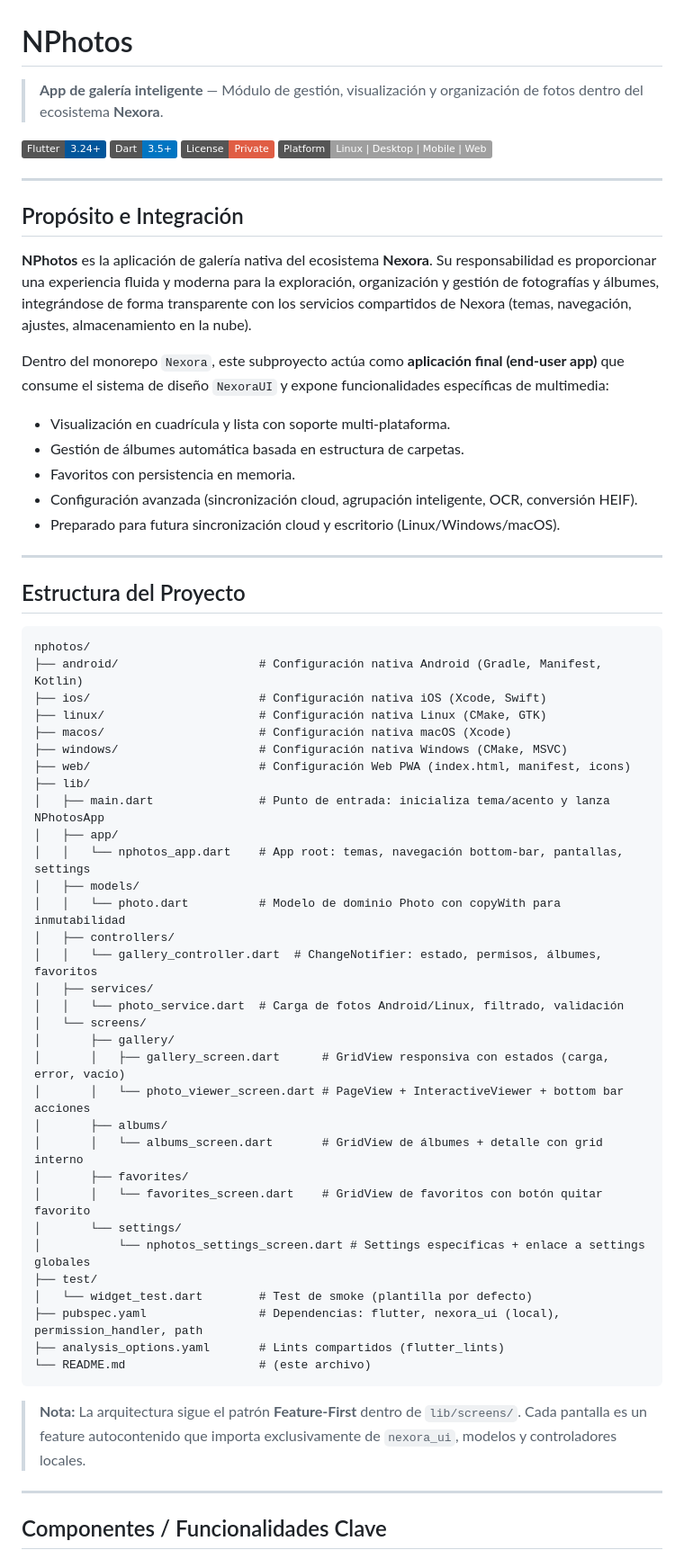
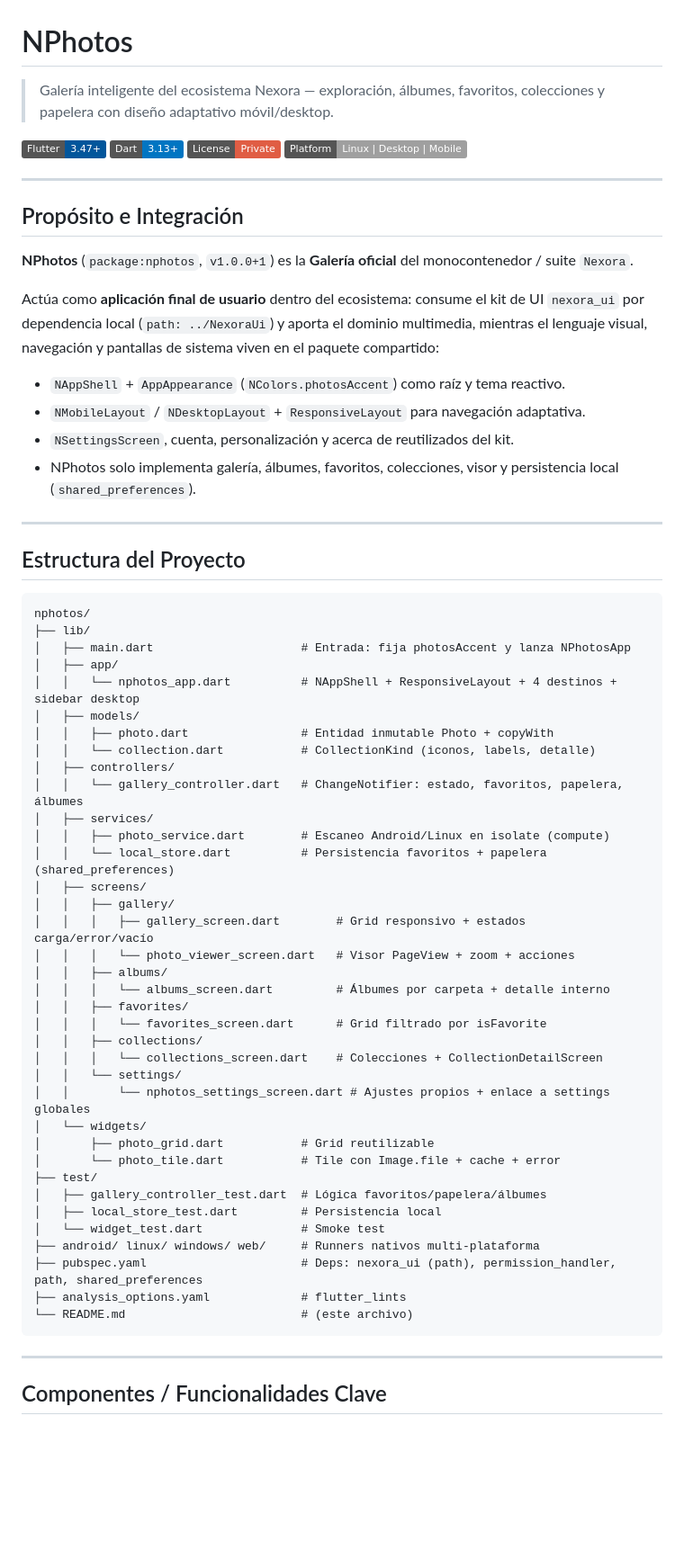
Before and after one commit to Saaarmyx/NPhotos, a Markdown page: README.md, the part around one of its changes. Shown at 90% size. Rendered like a GitHub page; badges without logos; blank space fills up the shorter version.

Commit message:
docs: update NPhotos README with gallery architecture and usage

````diff
--- a/README.md
+++ b/README.md
@@ -1,25 +1,24 @@
 # NPhotos
 
-> **App de galería inteligente** — Módulo de gestión, visualización y organización de fotos dentro del ecosistema **Nexora**.
+> Galería inteligente del ecosistema Nexora — exploración, álbumes, favoritos, colecciones y papelera con diseño adaptativo móvil/desktop.
 
-[![Flutter](https://img.shields.io/badge/Flutter-3.24+-02569B?logo=flutter&logoColor=white)](https://flutter.dev)
-[![Dart](https://img.shields.io/badge/Dart-3.5+-0175C2?logo=dart&logoColor=white)](https://dart.dev)
-[![License](https://img.shields.io/badge/License-Private-red)](LICENSE)
-[![Platform](https://img.shields.io/badge/Platform-Linux%20%7C%20Desktop%20%7C%20Mobile%20%7C%20Web-lightgrey)](https://flutter.dev/multi-platform)
+[![Flutter](https://img.shields.io/badge/Flutter-3.47+-02569B?logo=flutter&logoColor=white)](https://flutter.dev)
+[![Dart](https://img.shields.io/badge/Dart-3.13+-0175C2?logo=dart&logoColor=white)](https://dart.dev)
+[![License](https://img.shields.io/badge/License-Private-red)](./pubspec.yaml)
+[![Platform](https://img.shields.io/badge/Platform-Linux%20%7C%20Desktop%20%7C%20Mobile-lightgrey)](https://flutter.dev/multi-platform)
 
 ---
 
 ## Propósito e Integración
 
-**NPhotos** es la aplicación de galería nativa del ecosistema **Nexora**. Su responsabilidad es proporcionar una experiencia fluida y moderna para la exploración, organización y gestión de fotografías y álbumes, integrándose de forma transparente con los servicios compartidos de Nexora (temas, navegación, ajustes, almacenamiento en la nube).
+**NPhotos** (`package:nphotos`, `v1.0.0+1`) es la **Galería oficial** del monocontenedor / suite `Nexora`.
 
-Dentro del monorepo `Nexora`, este subproyecto actúa como **aplicación final (end-user app)** que consume el sistema de diseño `NexoraUI` y expone funcionalidades específicas de multimedia:
+Actúa como **aplicación final de usuario** dentro del ecosistema: consume el kit de UI `nexora_ui` por dependencia local (`path: ../NexoraUi`) y aporta el dominio multimedia, mientras el lenguaje visual, navegación y pantallas de sistema viven en el paquete compartido:
 
-- Visualización en cuadrícula y lista con soporte multi-plataforma.
-- Gestión de álbumes automática basada en estructura de carpetas.
-- Favoritos con persistencia en memoria.
-- Configuración avanzada (sincronización cloud, agrupación inteligente, OCR, conversión HEIF).
-- Preparado para futura sincronización cloud y escritorio (Linux/Windows/macOS).
+- `NAppShell` + `AppAppearance` (`NColors.photosAccent`) como raíz y tema reactivo.
+- `NMobileLayout` / `NDesktopLayout` + `ResponsiveLayout` para navegación adaptativa.
+- `NSettingsScreen`, cuenta, personalización y acerca de reutilizados del kit.
+- NPhotos solo implementa galería, álbumes, favoritos, colecciones, visor y persistencia local (`shared_preferences`).
 
 ---
 
@@ -27,40 +26,42 @@ Dentro del monorepo `Nexora`, este subproyecto actúa como **aplicación final (
 
 ```text
 nphotos/
-├── android/                    # Configuración nativa Android (Gradle, Manifest, Kotlin)
-├── ios/                        # Configuración nativa iOS (Xcode, Swift)
-├── linux/                      # Configuración nativa Linux (CMake, GTK)
-├── macos/                      # Configuración nativa macOS (Xcode)
-├── windows/                    # Configuración nativa Windows (CMake, MSVC)
-├── web/                        # Configuración Web PWA (index.html, manifest, icons)
 ├── lib/
-│   ├── main.dart               # Punto de entrada: inicializa tema/acento y lanza NPhotosApp
+│   ├── main.dart                     # Entrada: fija photosAccent y lanza NPhotosApp
 │   ├── app/
-│   │   └── nphotos_app.dart    # App root: temas, navegación bottom-bar, pantallas, settings
+│   │   └── nphotos_app.dart          # NAppShell + ResponsiveLayout + 4 destinos + sidebar desktop
 │   ├── models/
-│   │   └── photo.dart          # Modelo de dominio Photo con copyWith para inmutabilidad
+│   │   ├── photo.dart                # Entidad inmutable Photo + copyWith
+│   │   └── collection.dart           # CollectionKind (iconos, labels, detalle)
 │   ├── controllers/
-│   │   └── gallery_controller.dart  # ChangeNotifier: estado, permisos, álbumes, favoritos
+│   │   └── gallery_controller.dart   # ChangeNotifier: estado, favoritos, papelera, álbumes
 │   ├── services/
-│   │   └── photo_service.dart  # Carga de fotos Android/Linux, filtrado, validación
-│   └── screens/
-│       ├── gallery/
-│       │   ├── gallery_screen.dart      # GridView responsiva con estados (carga, error, vacío)
-│       │   └── photo_viewer_screen.dart # PageView + InteractiveViewer + bottom bar acciones
-│       ├── albums/
-│       │   └── albums_screen.dart       # GridView de álbumes + detalle con grid interno
-│       ├── favorites/
-│       │   └── favorites_screen.dart    # GridView de favoritos con botón quitar favorito
-│       └── settings/
-│           └── nphotos_settings_screen.dart # Settings específicas + enlace a settings globales
+│   │   ├── photo_service.dart        # Escaneo Android/Linux en isolate (compute)
+│   │   └── local_store.dart          # Persistencia favoritos + papelera (shared_preferences)
+│   ├── screens/
+│   │   ├── gallery/
+│   │   │   ├── gallery_screen.dart        # Grid responsivo + estados carga/error/vacío
+│   │   │   └── photo_viewer_screen.dart   # Visor PageView + zoom + acciones
+│   │   ├── albums/
+│   │   │   └── albums_screen.dart         # Álbumes por carpeta + detalle interno
+│   │   ├── favorites/
+│   │   │   └── favorites_screen.dart      # Grid filtrado por isFavorite
+│   │   ├── collections/
+│   │   │   └── collections_screen.dart    # Colecciones + CollectionDetailScreen
+│   │   └── settings/
+│   │       └── nphotos_settings_screen.dart # Ajustes propios + enlace a settings globales
+│   └── widgets/
+│       ├── photo_grid.dart           # Grid reutilizable
+│       └── photo_tile.dart           # Tile con Image.file + cache + error
 ├── test/
-│   └── widget_test.dart        # Test de smoke (plantilla por defecto)
-├── pubspec.yaml                # Dependencias: flutter, nexora_ui (local), permission_handler, path
-├── analysis_options.yaml       # Lints compartidos (flutter_lints)
-└── README.md                   # (este archivo)
+│   ├── gallery_controller_test.dart  # Lógica favoritos/papelera/álbumes
+│   ├── local_store_test.dart         # Persistencia local
+│   └── widget_test.dart              # Smoke test
+├── android/ linux/ windows/ web/     # Runners nativos multi-plataforma
+├── pubspec.yaml                      # Deps: nexora_ui (path), permission_handler, path, shared_preferences
+├── analysis_options.yaml             # flutter_lints
+└── README.md                         # (este archivo)
 ```
-
-> **Nota:** La arquitectura sigue el patrón **Feature-First** dentro de `lib/screens/`. Cada pantalla es un feature autocontenido que importa exclusivamente de `nexora_ui`, modelos y controladores locales.
 
 ---
 
````
Also changed, not shown: other parts of README.md (+85 -101 lines).
